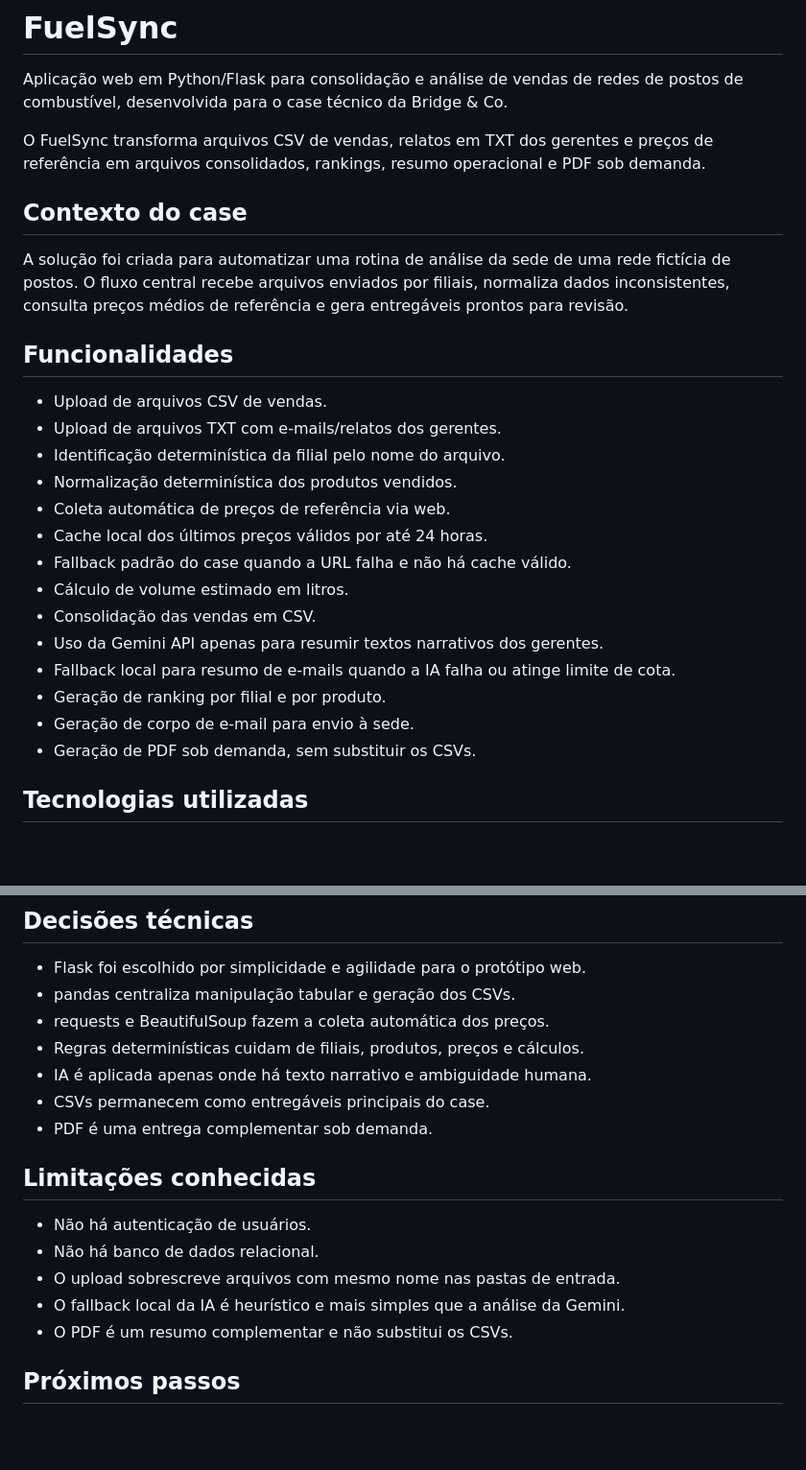
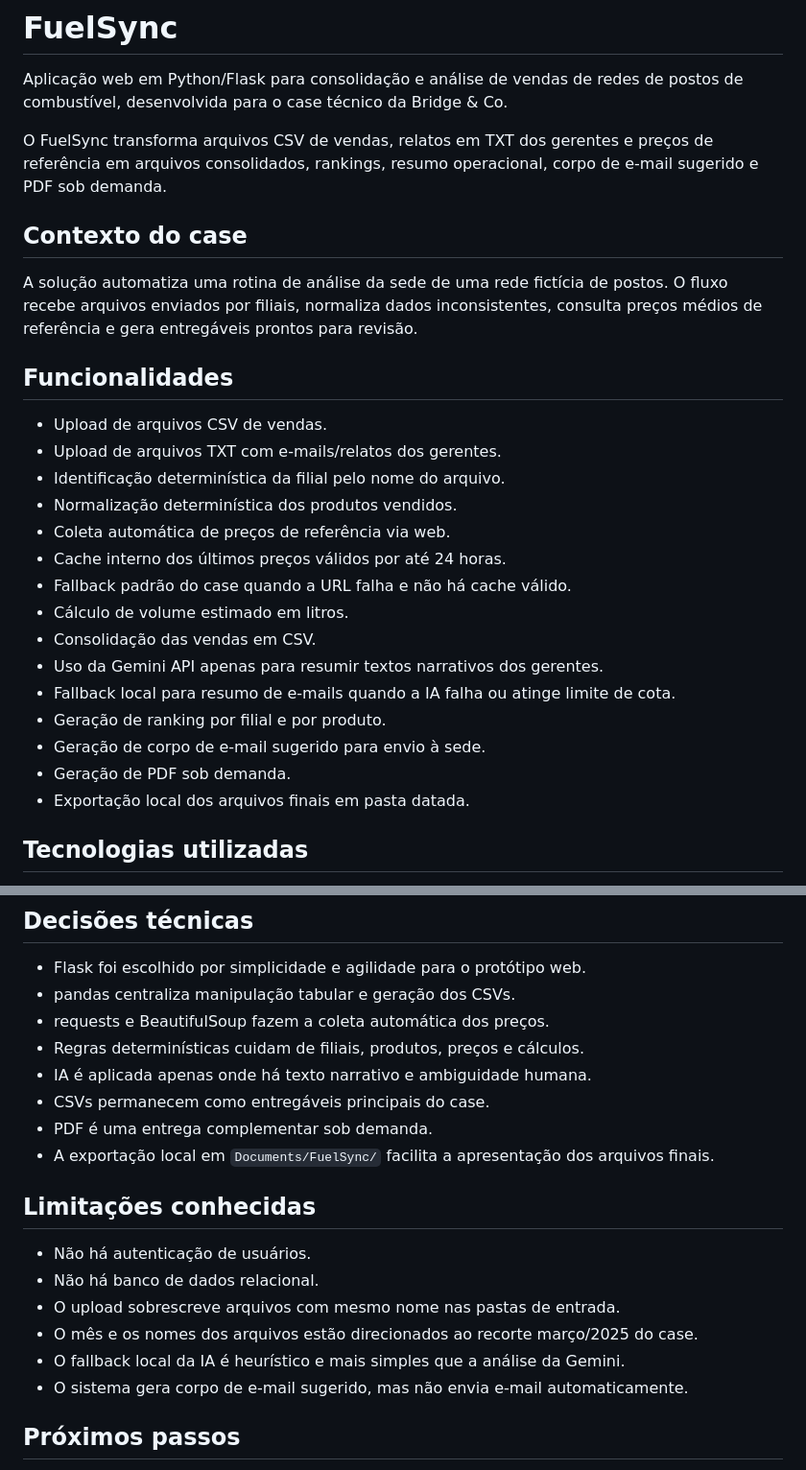
Before and after one commit to Victor-Suander/gas-pulse, a Markdown page: README.md, 2 parts joined by grey strips. Shown at 96% size. Drawn GitHub-style; blank space fills up the shorter version.

```diff
--- a/README.md
+++ b/README.md
@@ -2,11 +2,11 @@
 
 Aplicação web em Python/Flask para consolidação e análise de vendas de redes de postos de combustível, desenvolvida para o case técnico da Bridge & Co.
 
-O FuelSync transforma arquivos CSV de vendas, relatos em TXT dos gerentes e preços de referência em arquivos consolidados, rankings, resumo operacional e PDF sob demanda.
+O FuelSync transforma arquivos CSV de vendas, relatos em TXT dos gerentes e preços de referência em arquivos consolidados, rankings, resumo operacional, corpo de e-mail sugerido e PDF sob demanda.
 
 ## Contexto do case
 
-A solução foi criada para automatizar uma rotina de análise da sede de uma rede fictícia de postos. O fluxo central recebe arquivos enviados por filiais, normaliza dados inconsistentes, consulta preços médios de referência e gera entregáveis prontos para revisão.
+A solução automatiza uma rotina de análise da sede de uma rede fictícia de postos. O fluxo recebe arquivos enviados por filiais, normaliza dados inconsistentes, consulta preços médios de referência e gera entregáveis prontos para revisão.
 
 ## Funcionalidades
 
@@ -15,15 +15,16 @@ A solução foi criada para automatizar uma rotina de análise da sede de uma re
 - Identificação determinística da filial pelo nome do arquivo.
 - Normalização determinística dos produtos vendidos.
 - Coleta automática de preços de referência via web.
-- Cache local dos últimos preços válidos por até 24 horas.
+- Cache interno dos últimos preços válidos por até 24 horas.
 - Fallback padrão do case quando a URL falha e não há cache válido.
 - Cálculo de volume estimado em litros.
 - Consolidação das vendas em CSV.
 - Uso da Gemini API apenas para resumir textos narrativos dos gerentes.
 - Fallback local para resumo de e-mails quando a IA falha ou atinge limite de cota.
 - Geração de ranking por filial e por produto.
-- Geração de corpo de e-mail para envio à sede.
-- Geração de PDF sob demanda, sem substituir os CSVs.
+- Geração de corpo de e-mail sugerido para envio à sede.
+- Geração de PDF sob demanda.
+- Exportação local dos arquivos finais em pasta datada.
 
 ## Tecnologias utilizadas
 
@@ -244,14 +290,16 @@ O FuelSync trata:
 - IA é aplicada apenas onde há texto narrativo e ambiguidade humana.
 - CSVs permanecem como entregáveis principais do case.
 - PDF é uma entrega complementar sob demanda.
+- A exportação local em `Documents/FuelSync/` facilita a apresentação dos arquivos finais.
 
 ## Limitações conhecidas
 
 - Não há autenticação de usuários.
 - Não há banco de dados relacional.
 - O upload sobrescreve arquivos com mesmo nome nas pastas de entrada.
+- O mês e os nomes dos arquivos estão direcionados ao recorte março/2025 do case.
 - O fallback local da IA é heurístico e mais simples que a análise da Gemini.
-- O PDF é um resumo complementar e não substitui os CSVs.
+- O sistema gera corpo de e-mail sugerido, mas não envia e-mail automaticamente.
 
 ## Próximos passos
 
```
Also changed, not shown: other parts of README.md (+66 -21 lines).
